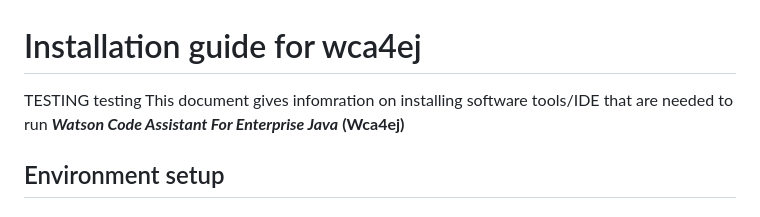
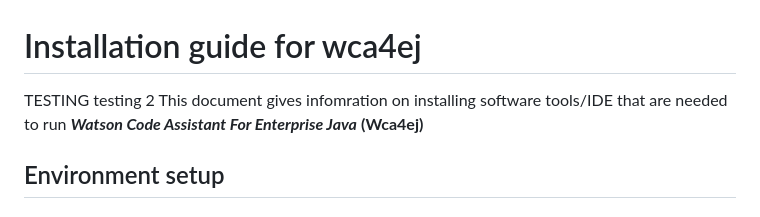
Before and after one commit to tsamaraes/wca4ej-workshop-mq, a Markdown page: README.md, the part around the change. Drawn GitHub-style.

Commit message:
webhook test

```diff
--- a/README.md
+++ b/README.md
@@ -1,5 +1,5 @@
 # Installation guide for wca4ej
-TESTING testing
+TESTING testing 2
 This document gives infomration on installing software tools/IDE that are needed to run ***Watson Code Assistant For Enterprise Java*** **(Wca4ej)**
 ## Environment setup
 
```
